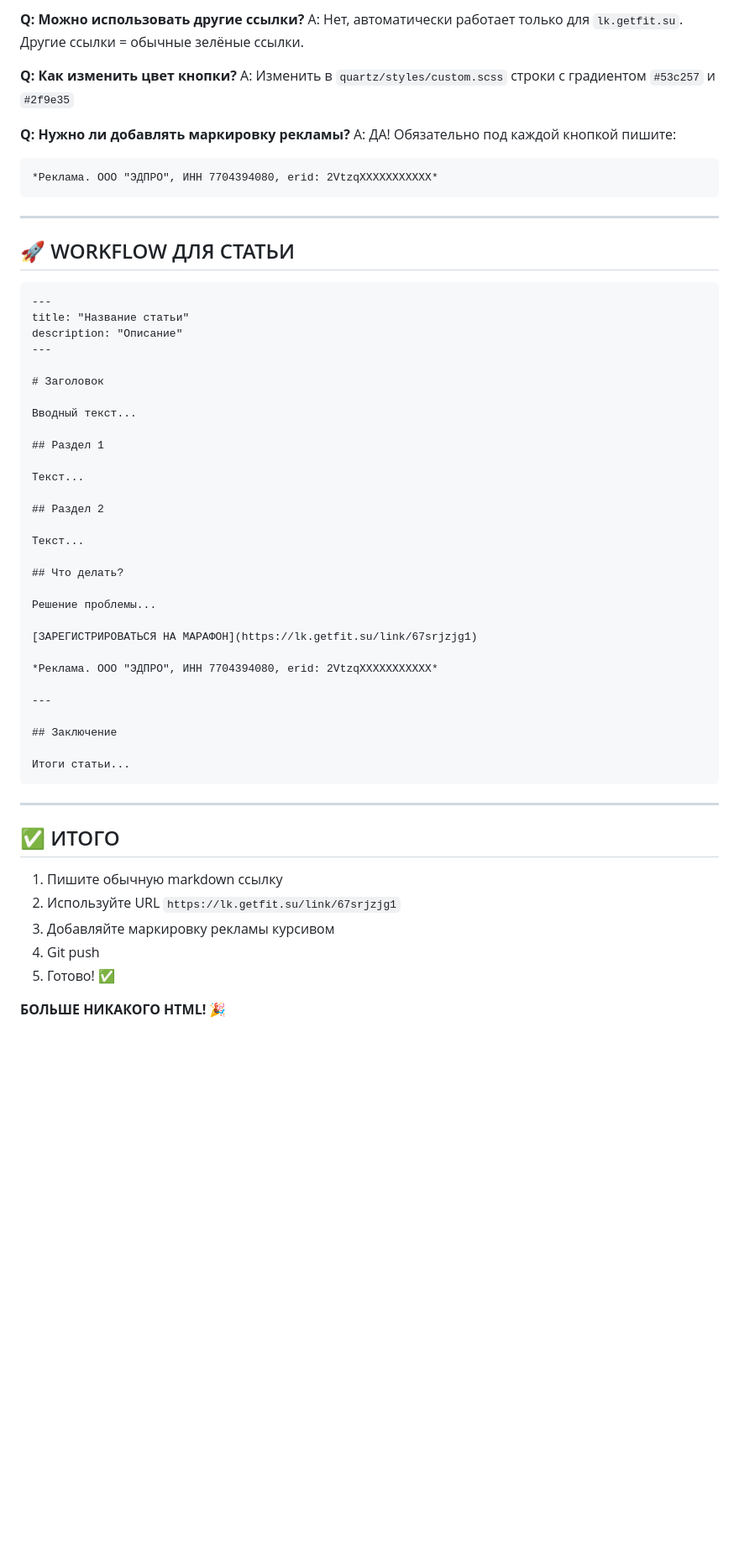
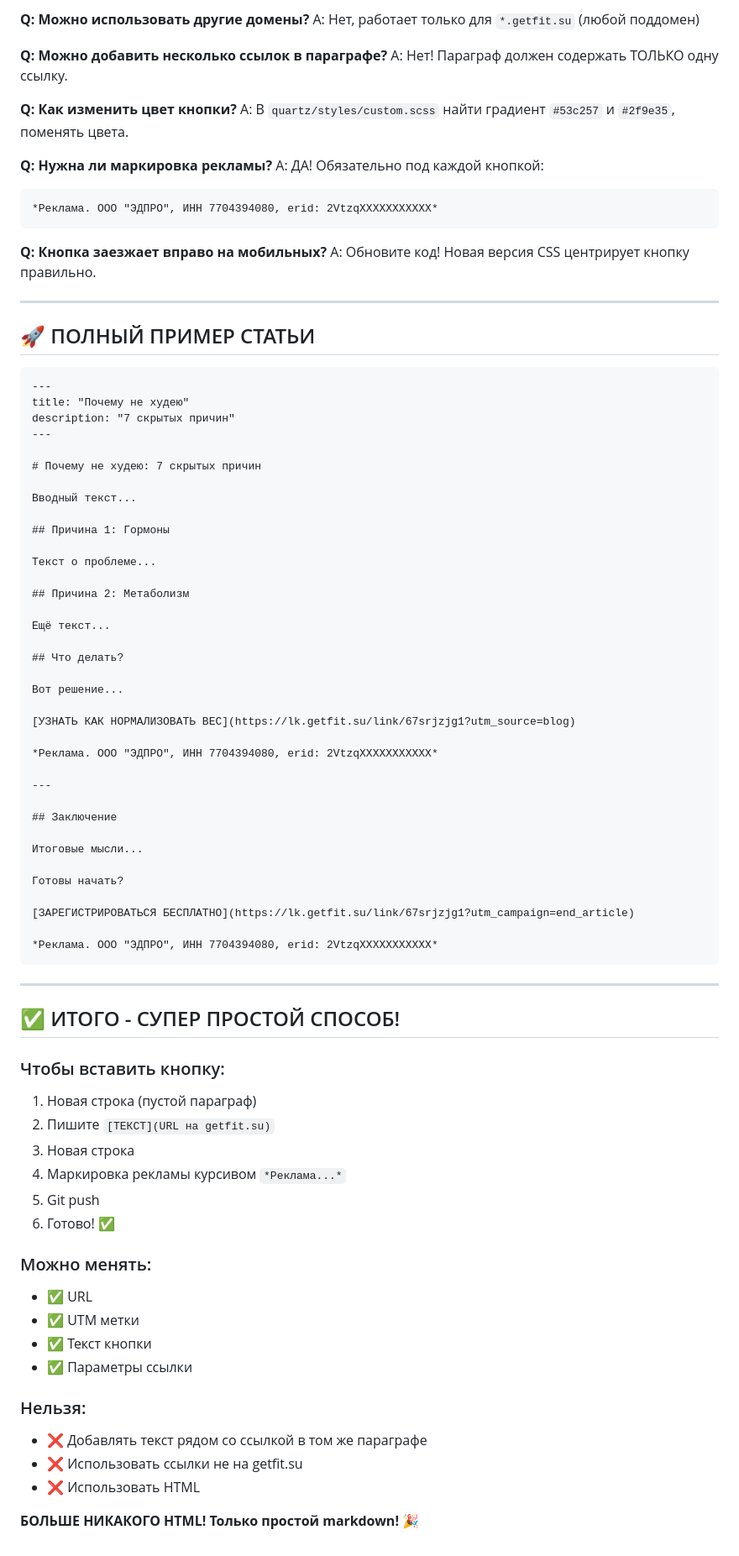
Before and after one commit to litfsing-jpg/my-notes, a Markdown page: КАК_ВСТАВЛЯТЬ_КНОПКИ.md, the part around one of its changes. Shown at 84% size. Drawn GitHub-style; blank space fills up the shorter version.

````diff
--- a/КАК_ВСТАВЛЯТЬ_КНОПКИ.md
+++ b/КАК_ВСТАВЛЯТЬ_КНОПКИ.md
@@ -141,43 +197,49 @@ A: Проверьте, что ссылка точно содержит `lk.getfi
 
-**Q: Можно использовать другие ссылки?**
-A: Нет, автоматически работает только для `lk.getfit.su`. Другие ссылки = обычные зелёные ссылки.
+**Q: Можно использовать другие домены?**
+A: Нет, работает только для `*.getfit.su` (любой поддомен)
+
+**Q: Можно добавить несколько ссылок в параграфе?**
+A: Нет! Параграф должен содержать ТОЛЬКО одну ссылку.
 
 **Q: Как изменить цвет кнопки?**
-A: Изменить в `quartz/styles/custom.scss` строки с градиентом `#53c257` и `#2f9e35`
+A: В `quartz/styles/custom.scss` найти градиент `#53c257` и `#2f9e35`, поменять цвета.
 
-**Q: Нужно ли добавлять маркировку рекламы?**
-A: ДА! Обязательно под каждой кнопкой пишите:
+**Q: Нужна ли маркировка рекламы?**
+A: ДА! Обязательно под каждой кнопкой:
 ```markdown
 *Реклама. ООО "ЭДПРО", ИНН 7704394080, erid: 2VtzqXXXXXXXXXXX*
 ```
 
+**Q: Кнопка заезжает вправо на мобильных?**
+A: Обновите код! Новая версия CSS центрирует кнопку правильно.
+
 ---
 
-## 🚀 WORKFLOW ДЛЯ СТАТЬИ
+## 🚀 ПОЛНЫЙ ПРИМЕР СТАТЬИ
 
 ```markdown
 ---
-title: "Название статьи"
-description: "Описание"
+title: "Почему не худею"
+description: "7 скрытых причин"
 ---
 
-# Заголовок
+# Почему не худею: 7 скрытых причин
 
 Вводный текст...
 
-## Раздел 1
+## Причина 1: Гормоны
 
-Текст...
+Текст о проблеме...
 
-## Раздел 2
+## Причина 2: Метаболизм
 
-Текст...
+Ещё текст...
 
 ## Что делать?
 
-Решение проблемы...
+Вот решение...
 
-[ЗАРЕГИСТРИРОВАТЬСЯ НА МАРАФОН](https://lk.getfit.su/link/67srjzjg1)
+[УЗНАТЬ КАК НОРМАЛИЗОВАТЬ ВЕС](https://lk.getfit.su/link/67srjzjg1?utm_source=blog)
 
 *Реклама. ООО "ЭДПРО", ИНН 7704394080, erid: 2VtzqXXXXXXXXXXX*
 
@@ -185,17 +247,37 @@ description: "Описание"
 
 ## Заключение
 
-Итоги статьи...
+Итоговые мысли...
+
+Готовы начать?
+
+[ЗАРЕГИСТРИРОВАТЬСЯ БЕСПЛАТНО](https://lk.getfit.su/link/67srjzjg1?utm_campaign=end_article)
+
+*Реклама. ООО "ЭДПРО", ИНН 7704394080, erid: 2VtzqXXXXXXXXXXX*
 ```
 
 ---
 
-## ✅ ИТОГО
+## ✅ ИТОГО - СУПЕР ПРОСТОЙ СПОСОБ!
 
-1. Пишите обычную markdown ссылку
-2. Используйте URL `https://lk.getfit.su/link/67srjzjg1`
-3. Добавляйте маркировку рекламы курсивом
-4. Git push
-5. Готово! ✅
+### Чтобы вставить кнопку:
 
-**БОЛЬШЕ НИКАКОГО HTML!** 🎉
+1. Новая строка (пустой параграф)
+2. Пишите `[ТЕКСТ](URL на getfit.su)`
+3. Новая строка
+4. Маркировка рекламы курсивом `*Реклама...*`
+5. Git push
+6. Готово! ✅
+
+### Можно менять:
+- ✅ URL
+- ✅ UTM метки
+- ✅ Текст кнопки
+- ✅ Параметры ссылки
+
+### Нельзя:
+- ❌ Добавлять текст рядом со ссылкой в том же параграфе
+- ❌ Использовать ссылки не на getfit.su
+- ❌ Использовать HTML
+
+**БОЛЬШЕ НИКАКОГО HTML! Только простой markdown!** 🎉
````
Also changed, not shown: other parts of КАК_ВСТАВЛЯТЬ_КНОПКИ.md (+92 -36 lines).
